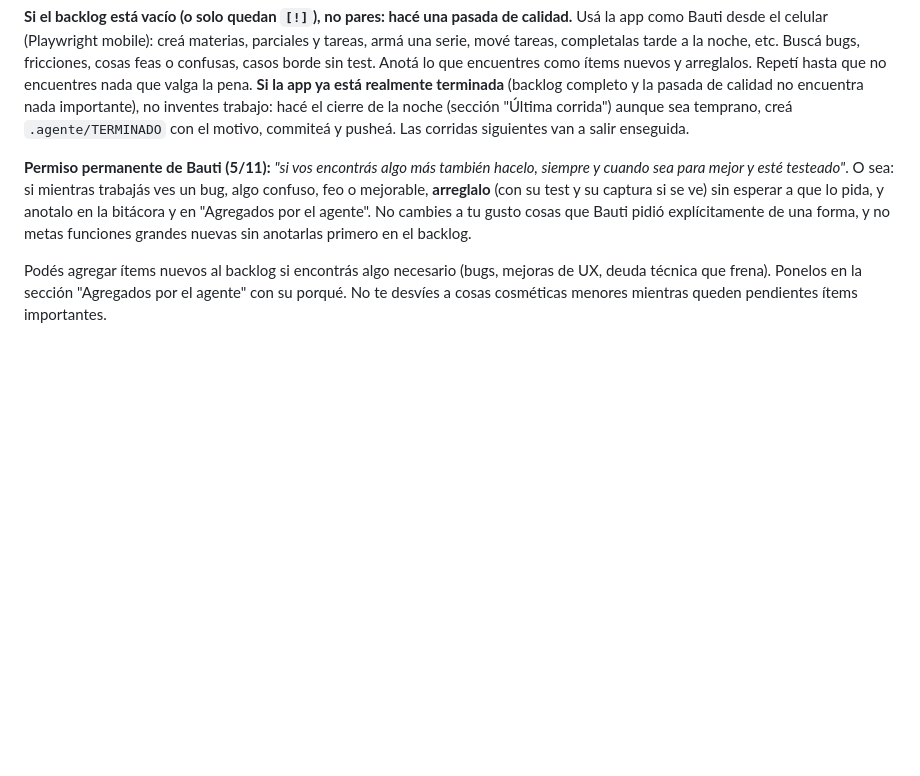
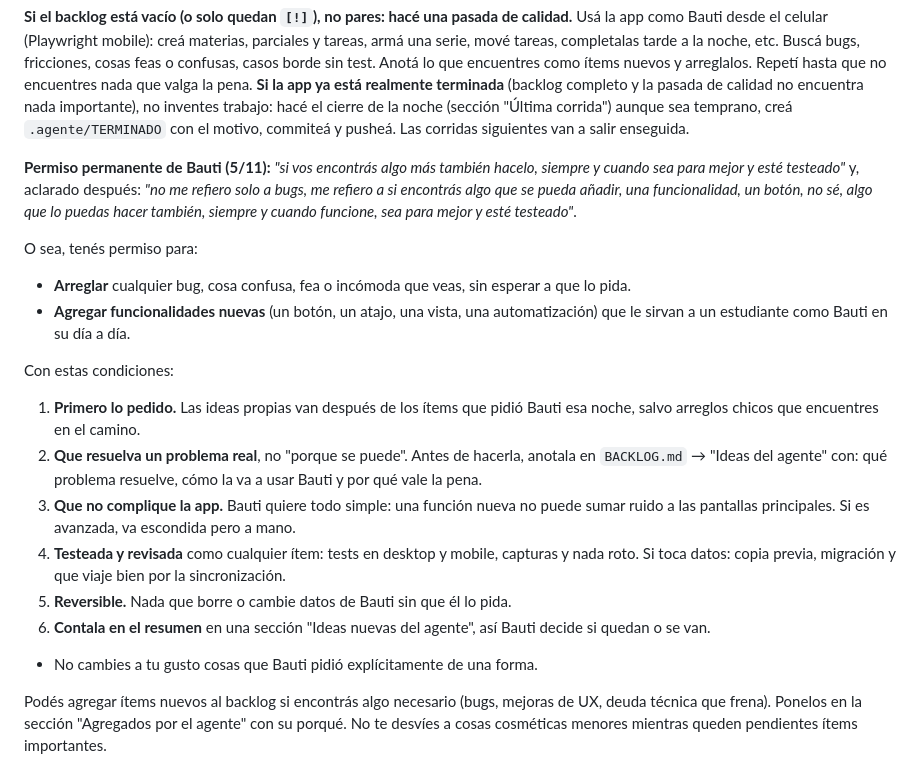
Before and after one commit to juanbautistaisaac7/aula-mi-programa, a Markdown page: CLAUDE.md, the part around the change. Rendered like a GitHub page; blank space fills up the shorter version.

Commit message:
chore(agente): permiso permanente ampliado a funcionalidades nuevas (con condiciones) + sección Ideas del agente
Co-Authored-By: Claude Opus 5.5 <noreply@anthropic.com>
Claude-Session: https://claude.ai/code/session_01DVxqLsdmpZ8V2YsF9TEwsN

```diff
--- a/CLAUDE.md
+++ b/CLAUDE.md
@@ -48,7 +48,20 @@ Cada corrida es una sesión nueva sin memoria de las anteriores. **La memoria so
 
 **Si el backlog está vacío (o solo quedan `[!]`), no pares: hacé una pasada de calidad.** Usá la app como Bauti desde el celular (Playwright mobile): creá materias, parciales y tareas, armá una serie, mové tareas, completalas tarde a la noche, etc. Buscá bugs, fricciones, cosas feas o confusas, casos borde sin test. Anotá lo que encuentres como ítems nuevos y arreglalos. Repetí hasta que no encuentres nada que valga la pena. **Si la app ya está realmente terminada** (backlog completo y la pasada de calidad no encuentra nada importante), no inventes trabajo: hacé el cierre de la noche (sección "Última corrida") aunque sea temprano, creá `.agente/TERMINADO` con el motivo, commiteá y pusheá. Las corridas siguientes van a salir enseguida.
 
-**Permiso permanente de Bauti (5/11):** *"si vos encontrás algo más también hacelo, siempre y cuando sea para mejor y esté testeado"*. O sea: si mientras trabajás ves un bug, algo confuso, feo o mejorable, **arreglalo** (con su test y su captura si se ve) sin esperar a que lo pida, y anotalo en la bitácora y en "Agregados por el agente". No cambies a tu gusto cosas que Bauti pidió explícitamente de una forma, y no metas funciones grandes nuevas sin anotarlas primero en el backlog.
+**Permiso permanente de Bauti (5/11):** *"si vos encontrás algo más también hacelo, siempre y cuando sea para mejor y esté testeado"* y, aclarado después: *"no me refiero solo a bugs, me refiero a si encontrás algo que se pueda añadir, una funcionalidad, un botón, no sé, algo que lo puedas hacer también, siempre y cuando funcione, sea para mejor y esté testeado"*.
+
+O sea, tenés permiso para:
+- **Arreglar** cualquier bug, cosa confusa, fea o incómoda que veas, sin esperar a que lo pida.
+- **Agregar funcionalidades nuevas** (un botón, un atajo, una vista, una automatización) que le sirvan a un estudiante como Bauti en su día a día.
+
+Con estas condiciones:
+1. **Primero lo pedido.** Las ideas propias van después de los ítems que pidió Bauti esa noche, salvo arreglos chicos que encuentres en el camino.
+2. **Que resuelva un problema real**, no "porque se puede". Antes de hacerla, anotala en `BACKLOG.md` → "Ideas del agente" con: qué problema resuelve, cómo la va a usar Bauti y por qué vale la pena.
+3. **Que no complique la app.** Bauti quiere todo simple: una función nueva no puede sumar ruido a las pantallas principales. Si es avanzada, va escondida pero a mano.
+4. **Testeada y revisada** como cualquier ítem: tests en desktop y mobile, capturas y nada roto. Si toca datos: copia previa, migración y que viaje bien por la sincronización.
+5. **Reversible.** Nada que borre o cambie datos de Bauti sin que él lo pida.
+6. **Contala en el resumen** en una sección "Ideas nuevas del agente", así Bauti decide si quedan o se van.
+- No cambies a tu gusto cosas que Bauti pidió explícitamente de una forma.
 
 Podés agregar ítems nuevos al backlog si encontrás algo necesario (bugs, mejoras de UX, deuda técnica que frena). Ponelos en la sección "Agregados por el agente" con su porqué. No te desvíes a cosas cosméticas menores mientras queden pendientes ítems importantes.
 
```
Also changed, not shown: BACKLOG.md (+5 -0 lines).
